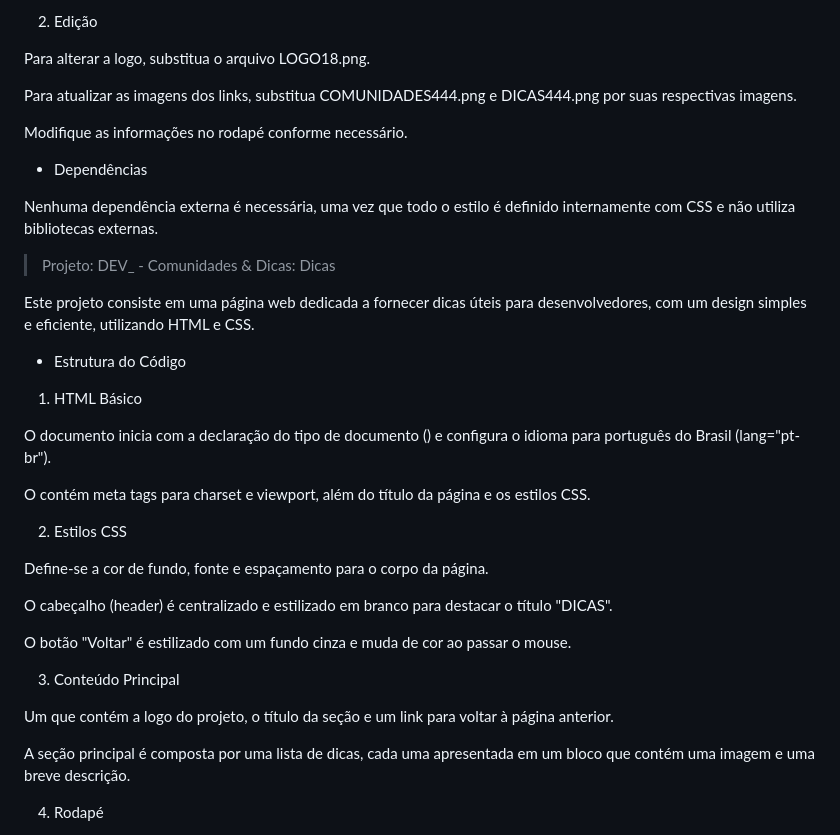
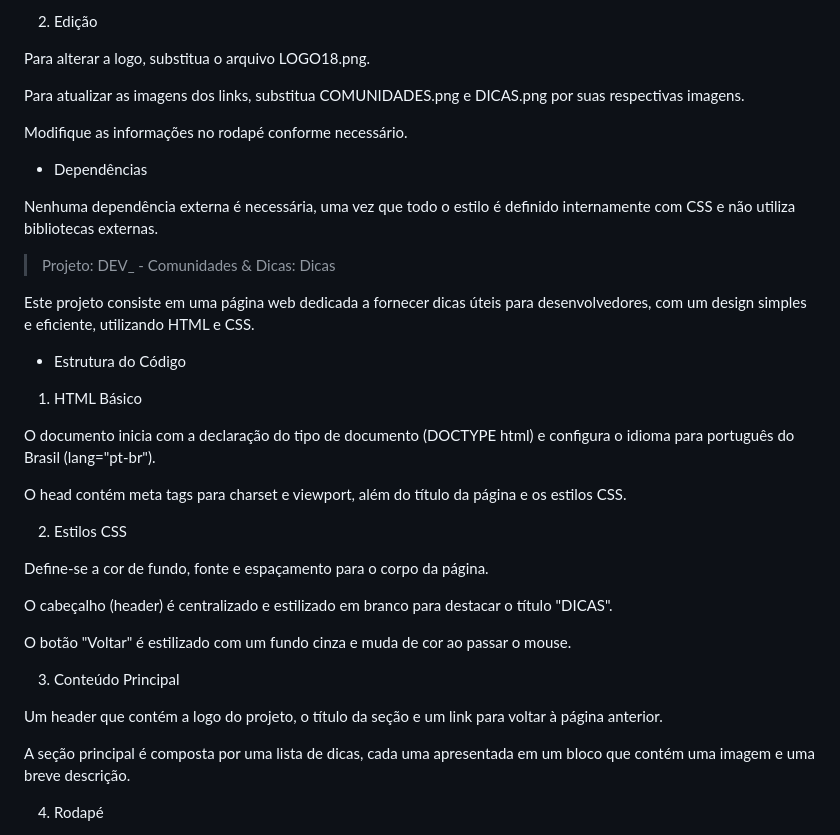
Before and after one commit to guilhermefreitas86/PROJETO-DEV_---COMUNIDADES-E-DICAS-ALURA-COM-GEMINI-, a Markdown page: README.MD, the part around one of its changes. GitHub-like rendering.

```diff
--- a/README.MD
+++ b/README.MD
@@ -44,7 +44,7 @@ Certifique-se de que as imagens e arquivos de páginas referenciados (como comun
 
 Para alterar a logo, substitua o arquivo LOGO18.png.
 
-Para atualizar as imagens dos links, substitua COMUNIDADES444.png e DICAS444.png por suas respectivas imagens.
+Para atualizar as imagens dos links, substitua COMUNIDADES.png e DICAS.png por suas respectivas imagens.
 
 Modifique as informações no rodapé conforme necessário.
 
@@ -60,9 +60,9 @@ Este projeto consiste em uma página web dedicada a fornecer dicas úteis para d
 
 1. HTML Básico
 
-O documento inicia com a declaração do tipo de documento (<!DOCTYPE html>) e configura o idioma para português do Brasil (lang="pt-br").
+O documento inicia com a declaração do tipo de documento (DOCTYPE html) e configura o idioma para português do Brasil (lang="pt-br").
 
-O <head> contém meta tags para charset e viewport, além do título da página e os estilos CSS.
+O head contém meta tags para charset e viewport, além do título da página e os estilos CSS.
 
 2. Estilos CSS
 
@@ -74,7 +74,7 @@ O botão "Voltar" é estilizado com um fundo cinza e muda de cor ao passar o mou
 
 3. Conteúdo Principal
 
-Um <header> que contém a logo do projeto, o título da seção e um link para voltar à página anterior.
+Um header que contém a logo do projeto, o título da seção e um link para voltar à página anterior.
 
 A seção principal é composta por uma lista de dicas, cada uma apresentada em um bloco que contém uma imagem e uma breve descrição.
 
```
Also changed, not shown: other parts of README.MD (+9 -9 lines).
